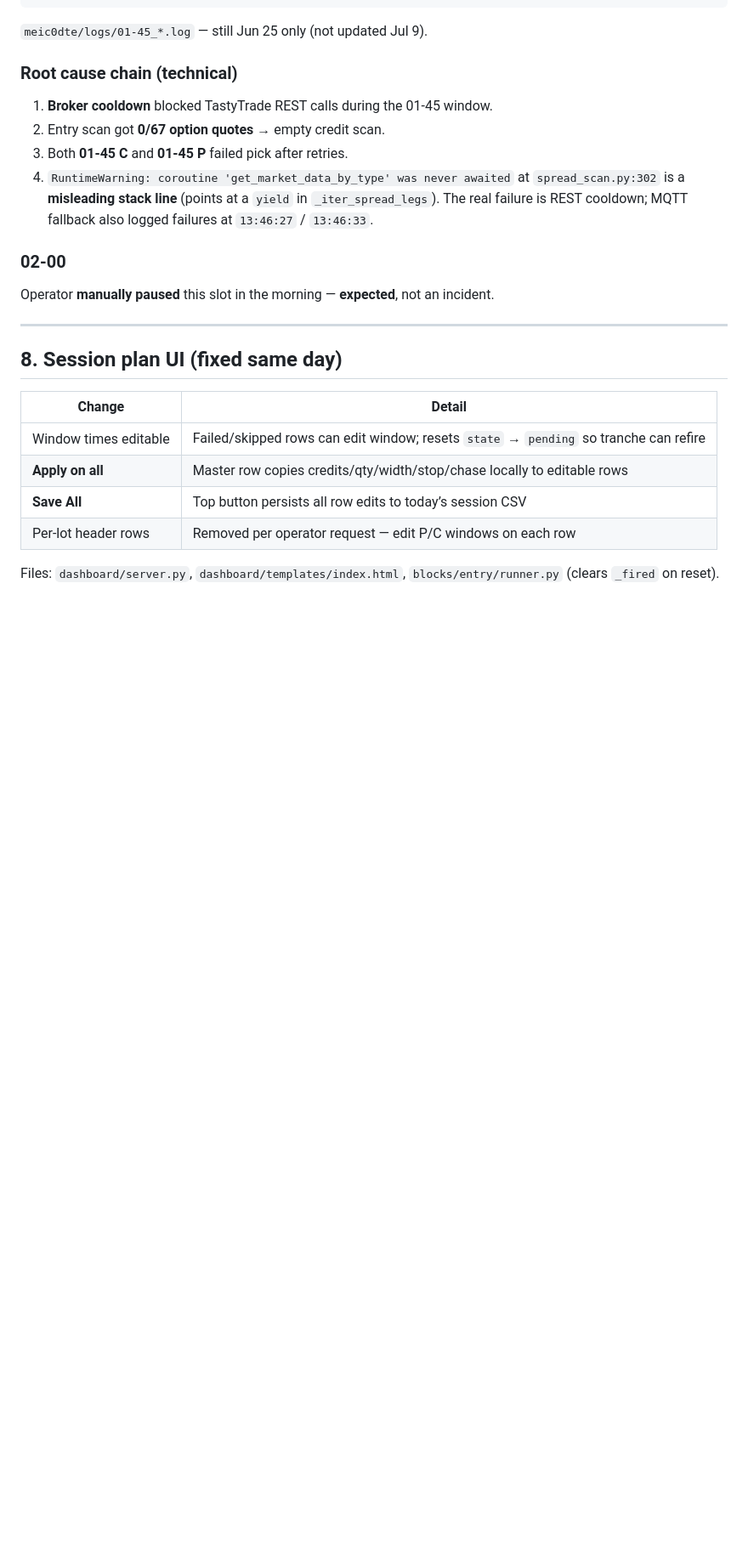
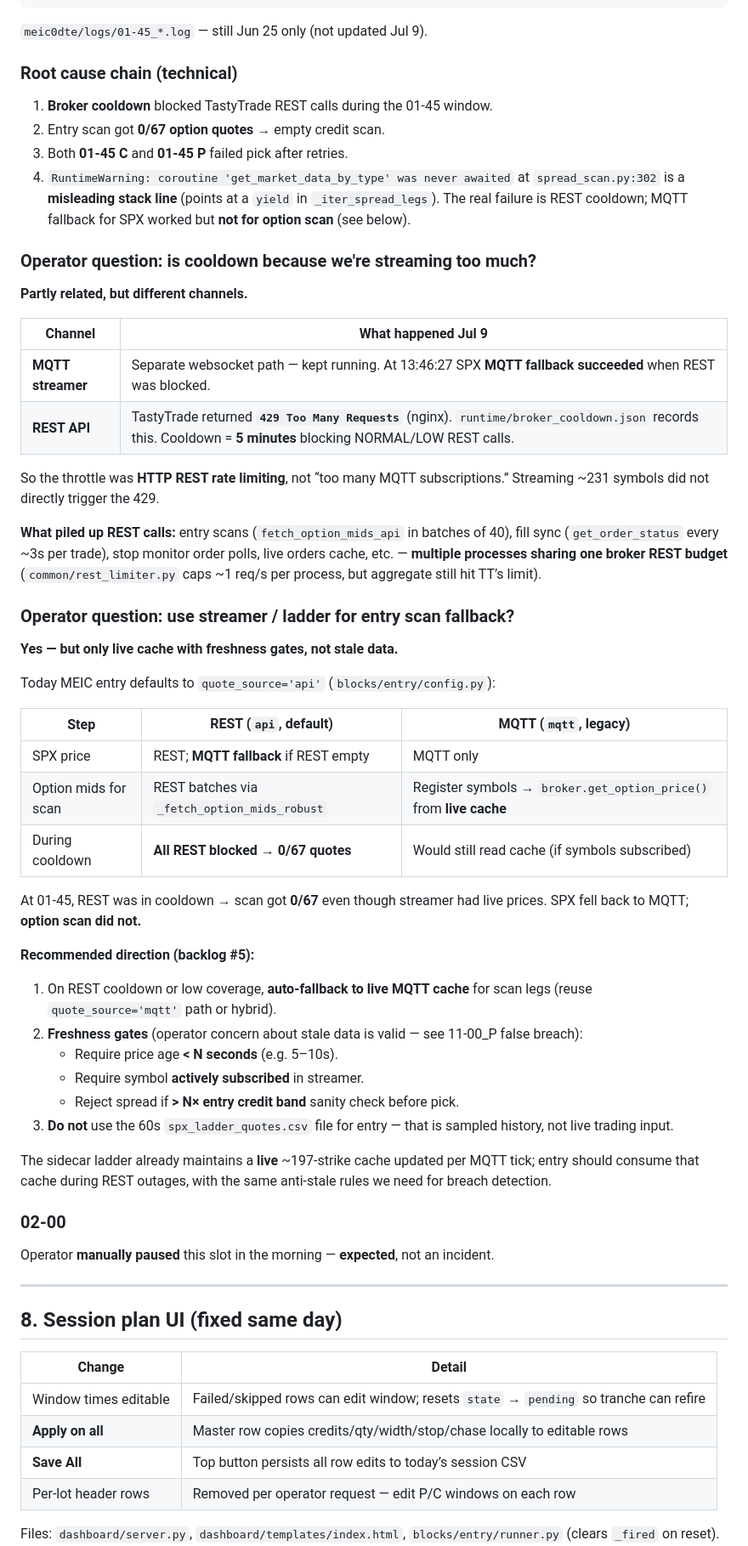
Before and after one commit to meetsang/MEIC-with-Dash-main-V2, a Markdown page: changes/LIVE_SESSION_2026-07-09.md, the part around one of its changes. Shown at 85% size. Drawn GitHub-style; blank space fills up the shorter version.

```diff
--- a/changes/LIVE_SESSION_2026-07-09.md
+++ b/changes/LIVE_SESSION_2026-07-09.md
@@ -316,7 +295,45 @@ Entry terminated: 01-45 P: no in-band credit (empty scan)
 1. **Broker cooldown** blocked TastyTrade REST calls during the 01-45 window.
 2. Entry scan got **0/67 option quotes** → empty credit scan.
 3. Both **01-45 C** and **01-45 P** failed pick after retries.
-4. `RuntimeWarning: coroutine 'get_market_data_by_type' was never awaited` at `spread_scan.py:302` is a **misleading stack line** (points at a `yield` in `_iter_spread_legs`). The real failure is REST cooldown; MQTT fallback also logged failures at `13:46:27` / `13:46:33`.
+4. `RuntimeWarning: coroutine 'get_market_data_by_type' was never awaited` at `spread_scan.py:302` is a **misleading stack line** (points at a `yield` in `_iter_spread_legs`). The real failure is REST cooldown; MQTT fallback for SPX worked but **not for option scan** (see below).
+
+### Operator question: is cooldown because we're streaming too much?
+
+**Partly related, but different channels.**
+
+| Channel | What happened Jul 9 |
+|---------|---------------------|
+| **MQTT streamer** | Separate websocket path — kept running. At 13:46:27 SPX **MQTT fallback succeeded** when REST was blocked. |
+| **REST API** | TastyTrade returned **`429 Too Many Requests`** (nginx). `runtime/broker_cooldown.json` records this. Cooldown = **5 minutes** blocking NORMAL/LOW REST calls. |
+
+So the throttle was **HTTP REST rate limiting**, not “too many MQTT subscriptions.” Streaming ~231 symbols did not directly trigger the 429.
+
+**What piled up REST calls:** entry scans (`fetch_option_mids_api` in batches of 40), fill sync (`get_order_status` every ~3s per trade), stop monitor order polls, live orders cache, etc. — **multiple processes sharing one broker REST budget** (`common/rest_limiter.py` caps ~1 req/s per process, but aggregate still hit TT’s limit).
+
+### Operator question: use streamer / ladder for entry scan fallback?
+
+**Yes — but only live cache with freshness gates, not stale data.**
+
+Today MEIC entry defaults to `quote_source='api'` (`blocks/entry/config.py`):
+
+| Step | REST (`api`, default) | MQTT (`mqtt`, legacy) |
+|------|-------------------------|------------------------|
+| SPX price | REST; **MQTT fallback** if REST empty | MQTT only |
+| Option mids for scan | REST batches via `_fetch_option_mids_robust` | Register symbols → `broker.get_option_price()` from **live cache** |
+| During cooldown | **All REST blocked** → **0/67 quotes** | Would still read cache (if symbols subscribed) |
+
+At 01-45, REST was in cooldown → scan got **0/67** even though streamer had live prices. SPX fell back to MQTT; **option scan did not.**
+
+**Recommended direction (backlog #5):**
+
+1. On REST cooldown or low coverage, **auto-fallback to live MQTT cache** for scan legs (reuse `quote_source='mqtt'` path or hybrid).
+2. **Freshness gates** (operator concern about stale data is valid — see 11-00_P false breach):
+   - Require price age **< N seconds** (e.g. 5–10s).
+   - Require symbol **actively subscribed** in streamer.
+   - Reject spread if **> N× entry credit band** sanity check before pick.
+3. **Do not** use the 60s `spx_ladder_quotes.csv` file for entry — that is sampled history, not live trading input.
+
+The sidecar ladder already maintains a **live** ~197-strike cache updated per MQTT tick; entry should consume that cache during REST outages, with the same anti-stale rules we need for breach detection.
 
 ### 02-00
 
```
Also changed, not shown: other parts of changes/LIVE_SESSION_2026-07-09.md (+27 -47 lines).
